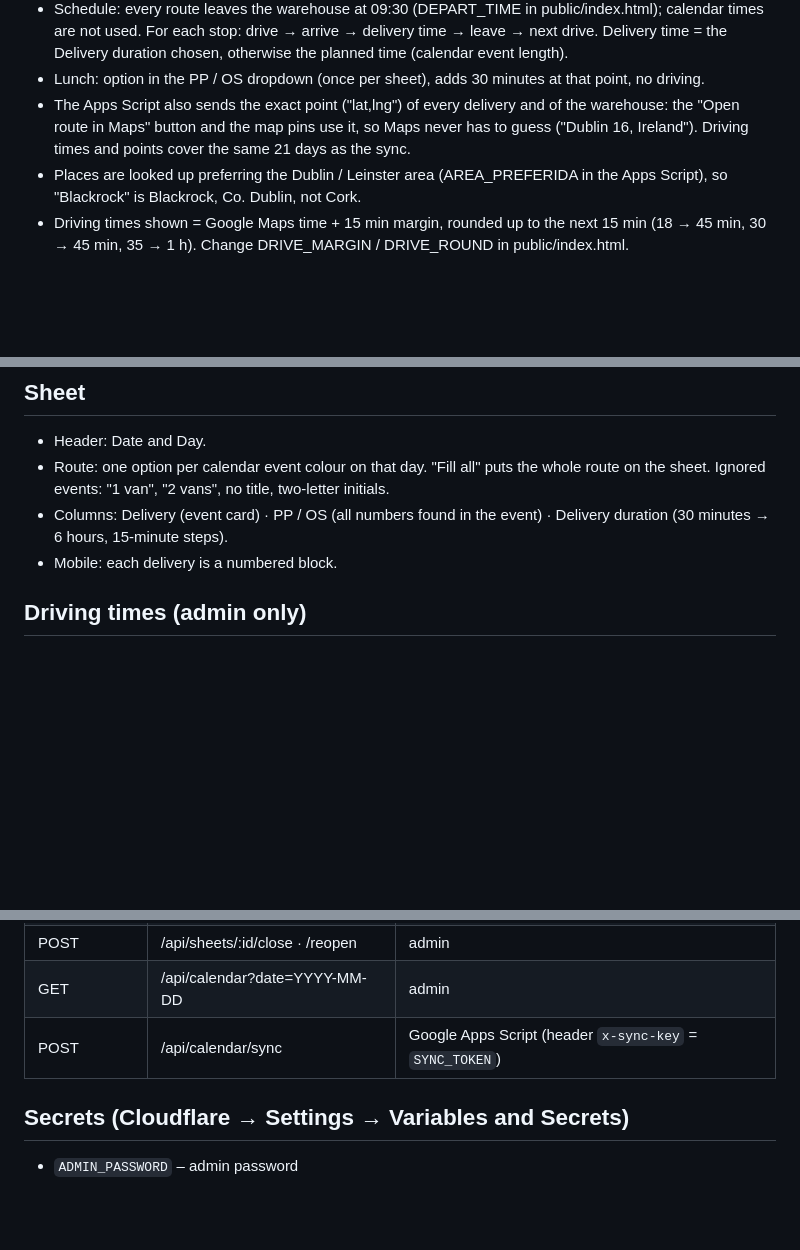
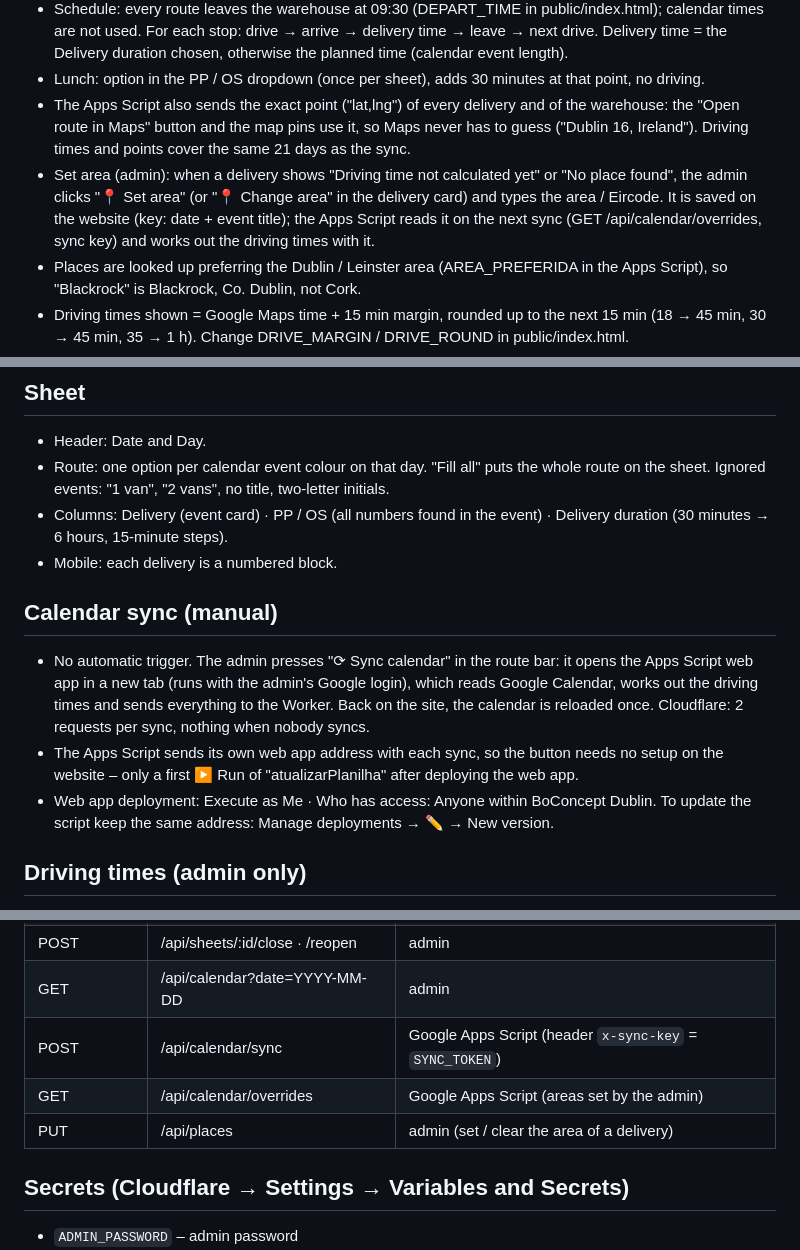
Before and after one commit to jarme2026/Route-plan, a Markdown page: README.md, 3 parts joined by grey strips. Drawn GitHub-style; blank space fills up the shorter version.

```diff
--- a/README.md
+++ b/README.md
@@ -34,6 +34,10 @@ Digital delivery sheet fed by Google Calendar, served by a Cloudflare Worker.
 - The Apps Script also sends the exact point ("lat,lng") of every delivery and of the warehouse:
   the "Open route in Maps" button and the map pins use it, so Maps never has to guess
   ("Dublin 16, Ireland"). Driving times and points cover the same 21 days as the sync.
+- Set area (admin): when a delivery shows "Driving time not calculated yet" or "No place found",
+  the admin clicks "📍 Set area" (or "📍 Change area" in the delivery card) and types the area /
+  Eircode. It is saved on the website (key: date + event title); the Apps Script reads it on the
+  next sync (GET /api/calendar/overrides, sync key) and works out the driving times with it.
 - Places are looked up preferring the Dublin / Leinster area (AREA_PREFERIDA in the Apps Script),
   so "Blackrock" is Blackrock, Co. Dublin, not Cork.
 - Driving times shown = Google Maps time + 15 min margin, rounded up to the next 15 min
@@ -50,6 +54,17 @@ Digital delivery sheet fed by Google Calendar, served by a Cloudflare Worker.
 - Columns: Delivery (event card) · PP / OS (all numbers found in the event) · Delivery duration
   (30 minutes → 6 hours, 15-minute steps).
 - Mobile: each delivery is a numbered block.
+
+## Calendar sync (manual)
+
+- No automatic trigger. The admin presses "⟳ Sync calendar" in the route bar: it opens the Apps
+  Script web app in a new tab (runs with the admin's Google login), which reads Google Calendar,
+  works out the driving times and sends everything to the Worker. Back on the site, the calendar
+  is reloaded once. Cloudflare: 2 requests per sync, nothing when nobody syncs.
+- The Apps Script sends its own web app address with each sync, so the button needs no setup
+  on the website – only a first ▶ Run of "atualizarPlanilha" after deploying the web app.
+- Web app deployment: Execute as Me · Who has access: Anyone within BoConcept Dublin.
+  To update the script keep the same address: Manage deployments → ✏️ → New version.
 
 ## Driving times (admin only)
 
@@ -85,6 +100,8 @@ wrangler.jsonc         Cloudflare config
 | POST | /api/sheets/:id/close · /reopen | admin |
 | GET | /api/calendar?date=YYYY-MM-DD | admin |
 | POST | /api/calendar/sync | Google Apps Script (header `x-sync-key` = `SYNC_TOKEN`) |
+| GET | /api/calendar/overrides | Google Apps Script (areas set by the admin) |
+| PUT | /api/places | admin (set / clear the area of a delivery) |
 
 ## Secrets (Cloudflare → Settings → Variables and Secrets)
 
```
